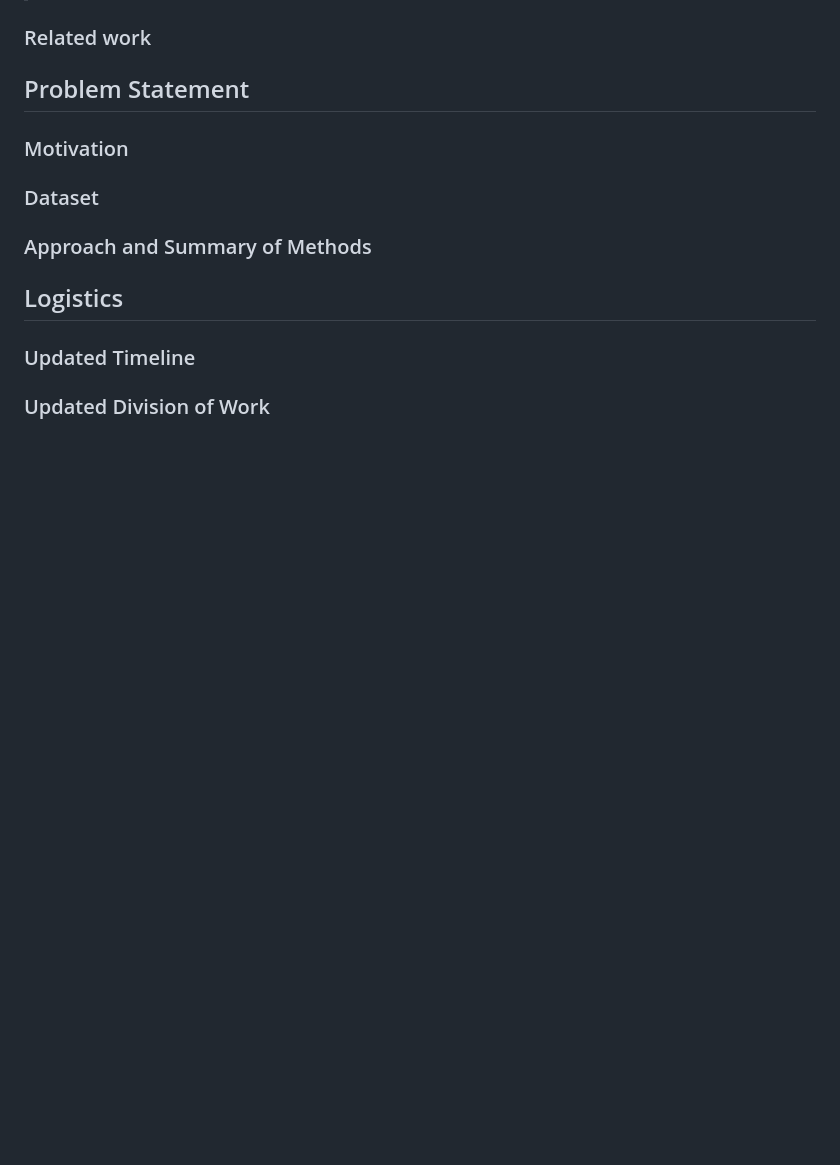
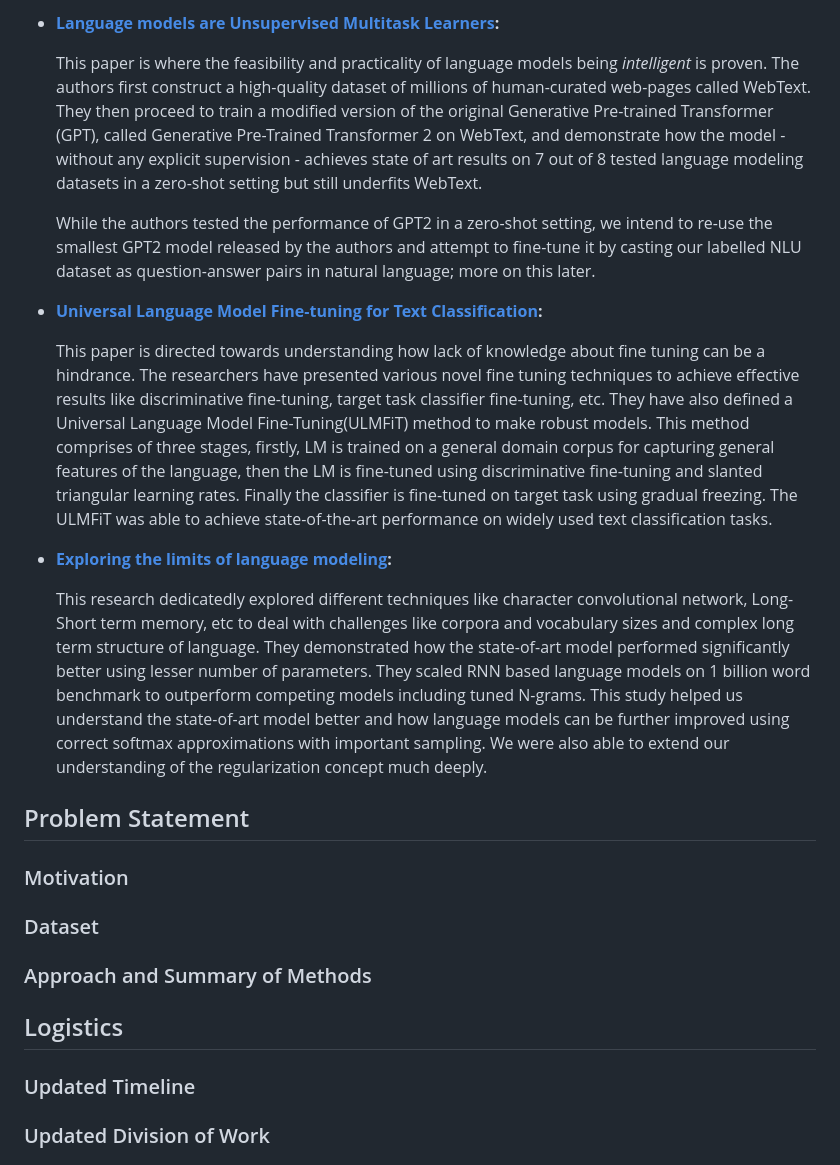
Before and after one commit to DhruvDh/semisupervised_nlu, a Markdown page: documents/progress_report.MD, the part around the change printed below. GitHub-like rendering; blank space fills up the shorter version.

```diff
--- a/documents/progress_report.MD
+++ b/documents/progress_report.MD
@@ -122,7 +140,18 @@ Even if you do agree with everything that was just said, you would still doubt t
+- **[Language models are Unsupervised Multitask Learners](https://d4mucfpksywv.cloudfront.net/better-language-models/language_models_are_unsupervised_multitask_learners.pdf):**
+
+  This paper is where the feasibility and practicality of language models being *intelligent* is proven. The authors first construct a high-quality dataset of millions of human-curated web-pages called WebText. They then proceed to train a modified version of the original Generative Pre-trained Transformer (GPT), called Generative Pre-Trained Transformer 2 on WebText, and demonstrate how the model - without any explicit supervision - achieves state of art results on 7 out of 8 tested language modeling datasets in a zero-shot setting but still underfits WebText.
+
+  While the authors tested the performance of GPT2 in a zero-shot setting, we intend to re-use the smallest GPT2 model released by the authors and attempt to fine-tune it by casting our labelled NLU dataset as question-answer pairs in natural language; more on this later.
+
+- **[Universal Language Model Fine-tuning for Text Classification](https://arxiv.org/abs/1801.06146):**
+
+  This paper is directed towards understanding how lack of knowledge about fine tuning can be a hindrance. The researchers have presented various novel fine tuning techniques to achieve effective results like discriminative fine-tuning, target task classifier fine-tuning, etc. They have also defined a Universal Language Model Fine-Tuning(ULMFiT) method to make robust models. This method comprises of three stages, firstly, LM is trained on a general domain corpus for capturing general features of the language, then the LM is fine-tuned using discriminative fine-tuning and slanted triangular learning rates. Finally the classifier is fine-tuned on target task using gradual freezing. The ULMFiT was able to achieve state-of-the-art performance on widely used text classification tasks.
+
+- **[Exploring the limits of language modeling](https://arxiv.org/abs/1602.02410):**
+
+  This research dedicatedly explored different techniques like character convolutional network, Long-Short term memory, etc to deal with challenges like corpora and vocabulary sizes and complex long term structure of language. They demonstrated how the state-of-art model performed significantly better using lesser number of parameters. They scaled RNN based language models on 1 billion word benchmark to outperform competing models including tuned N-grams. This study helped us understand the state-of-art model better and how language models can be further improved using correct softmax approximations with important sampling. We were also able to extend our understanding of the regularization concept much deeply.
 
 
-
-### Related work
 
 ## Problem Statement
 
```
Also changed, not shown: other parts of documents/progress_report.MD (+18 -0 lines), documents/MQAN.png (added).
